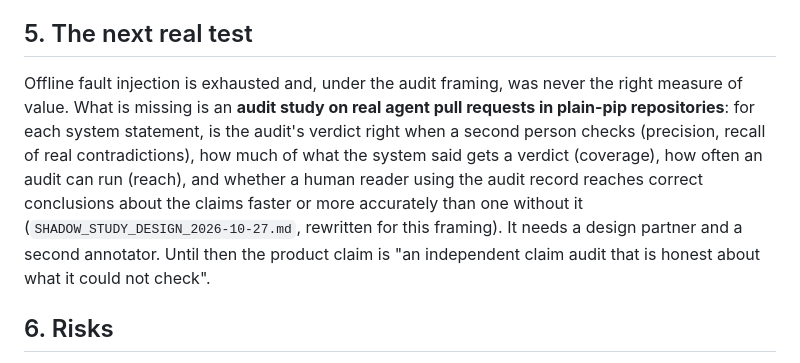
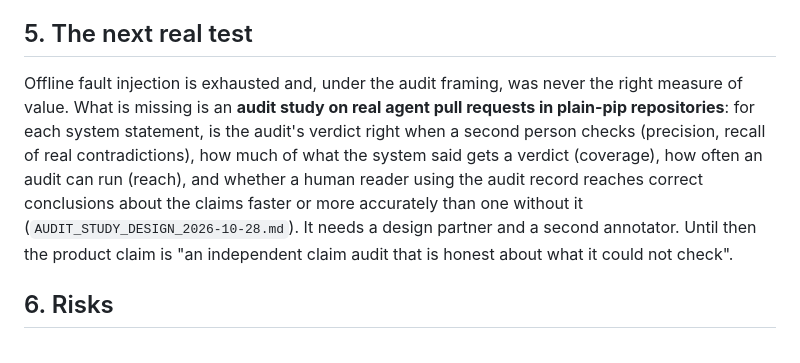
Before and after one commit to NavikkumarModi/Agentvow, a Markdown page: docs/strategy/STATE_2026-10-28.md, the part around the change. Drawn GitHub-style.

```diff
--- a/docs/strategy/STATE_2026-10-28.md
+++ b/docs/strategy/STATE_2026-10-28.md
@@ -35,7 +35,7 @@ The honest summary: Agentvow has a trustworthy claim-audit layer and good discip
 5. **Business decisions from earlier notes:** audience, revenue goal, entity and payment route, control plane licence, hook default for `--new-test-failures review`, five prospect names, organisation/domain/host, lawyer documents. Monetisation is a stated priority; the paid pilot sold by the owner is the first-revenue route; no hosted execution of customer code; open core.
 
 ## 5. The next real test
-Offline fault injection is exhausted and, under the audit framing, was never the right measure of value. What is missing is an **audit study on real agent pull requests in plain-pip repositories**: for each system statement, is the audit's verdict right when a second person checks (precision, recall of real contradictions), how much of what the system said gets a verdict (coverage), how often an audit can run (reach), and whether a human reader using the audit record reaches correct conclusions about the claims faster or more accurately than one without it (`SHADOW_STUDY_DESIGN_2026-10-27.md`, rewritten for this framing). It needs a design partner and a second annotator. Until then the product claim is "an independent claim audit that is honest about what it could not check".
+Offline fault injection is exhausted and, under the audit framing, was never the right measure of value. What is missing is an **audit study on real agent pull requests in plain-pip repositories**: for each system statement, is the audit's verdict right when a second person checks (precision, recall of real contradictions), how much of what the system said gets a verdict (coverage), how often an audit can run (reach), and whether a human reader using the audit record reaches correct conclusions about the claims faster or more accurately than one without it (`AUDIT_STUDY_DESIGN_2026-10-28.md`). It needs a design partner and a second annotator. Until then the product claim is "an independent claim audit that is honest about what it could not check".
 
 ## 6. Risks
 - **Value risk.** CI and human review may already cover what the audit adds; the human-value study has not been done, and run 2 found no difference between contexts where both can run.
```
Also changed, not shown: docs/strategy/AUDIT_STUDY_DESIGN_2026-10-28.md (added, +71 -0 lines), docs/strategy/SHADOW_STUDY_DESIGN_2026-10-27.md (+1 -1 lines).
